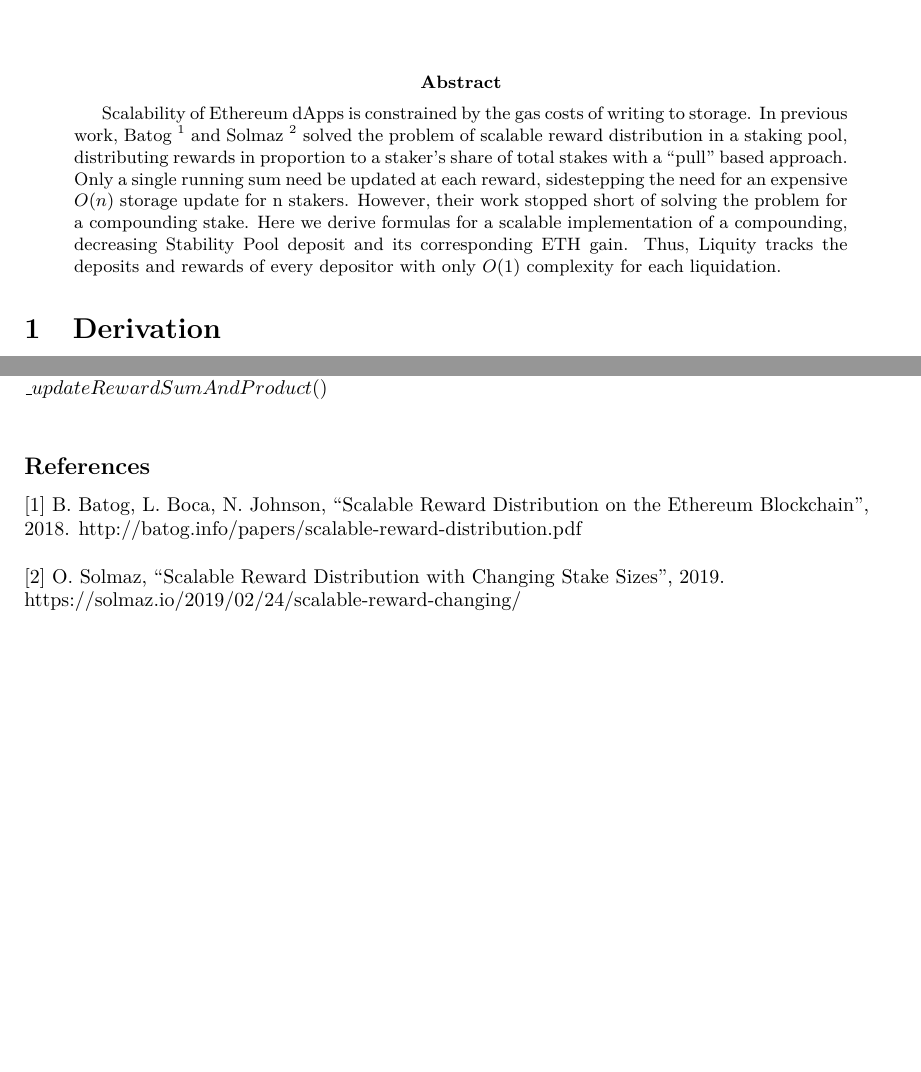
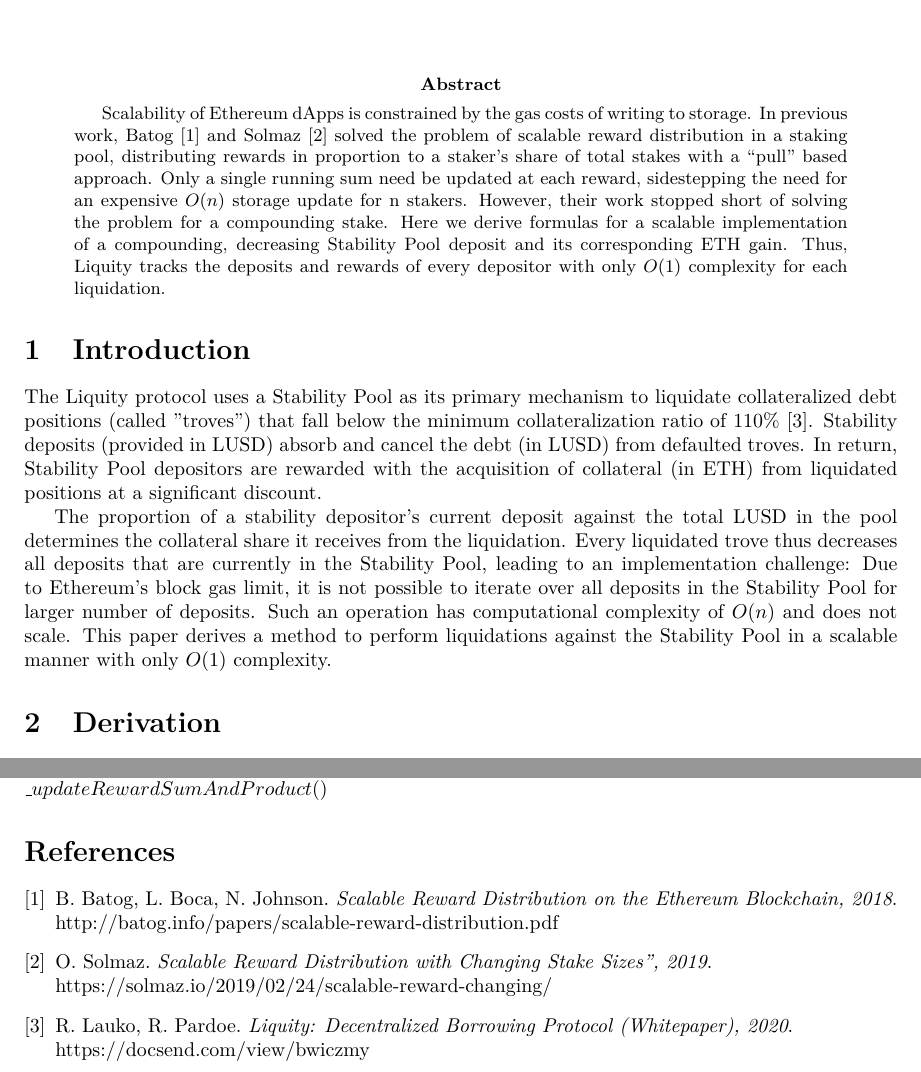
Before and after one commit to liquity/dev, a LaTeX paper (packages/contracts/mathProofs/Scalable Compounding Stability Pool Deposits.tex): two parts of pages 1 and 5 of 5 before the commit and two parts of pages 1 and 6 of 6 after it, joined at a grey line, cut so that both start at the same text, the shorter picture padded with empty space. Compiled offline with pdfLaTeX.

Commit message:
Added intro & changed the citations

```diff
--- a/packages/contracts/mathProofs/Scalable Compounding Stability Pool Deposits.tex
+++ b/packages/contracts/mathProofs/Scalable Compounding Stability Pool Deposits.tex
@@ -17,9 +17,14 @@
 \maketitle
 \begin{abstract}
     Scalability of Ethereum dApps is constrained by the gas costs of writing to storage.
-    In previous work, Batog $^{1}$ and Solmaz $^{2}$ solved the problem of scalable reward distribution in a staking pool, distributing rewards in proportion to a staker’s share of total stakes with a “pull” based approach. Only a single running sum need be updated at each reward, sidestepping the need for an expensive $O(n)$ storage update for n stakers. However, their work stopped short of solving the problem for a compounding stake.
+    In previous work, Batog $\cite{Batog}$ and Solmaz $\cite{Solmaz}$ solved the problem of scalable reward distribution in a staking pool, distributing rewards in proportion to a staker’s share of total stakes with a “pull” based approach. Only a single running sum need be updated at each reward, sidestepping the need for an expensive $O(n)$ storage update for n stakers. However, their work stopped short of solving the problem for a compounding stake.
     Here we derive formulas for a scalable implementation of a compounding, decreasing Stability Pool deposit and its corresponding ETH gain. Thus, Liquity tracks the deposits and rewards of every depositor with only $O(1)$ complexity for each liquidation.
 \end{abstract}
+
+\section{Introduction}
+The Liquity protocol uses a Stability Pool as its primary mechanism to liquidate collateralized debt positions (called "troves") that fall below the minimum collateralization ratio of 110$\%$ $\cite{Whitepaper}$. Stability deposits (provided in LUSD) absorb and cancel the debt (in LUSD) from defaulted troves. In return, Stability Pool depositors are rewarded with the acquisition of collateral (in ETH) from liquidated positions at a significant discount.
+
+The proportion of a stability depositor’s current deposit against the total LUSD in the pool determines the collateral share it receives from the liquidation. Every liquidated trove thus decreases all deposits that are currently in the Stability Pool, leading to an implementation challenge: Due to Ethereum's block gas limit, it is not possible to iterate over all deposits in the Stability Pool for larger number of deposits. Such an operation has computational complexity of $O(n)$ and does not scale. This paper derives a method to perform liquidations against the Stability Pool in a scalable manner with only $O(1)$ complexity.
 
 \section{Derivation}
 For a pull-based implementation in Liquity’s Stability Pool, we must factor out the initial deposit, and track reward terms that are independent from the individual deposit values. We derive formulas for a compounding LUSD deposit and corresponding ETH gain as functions of the initial deposit, and involving a product $P$ and a sum $S$, which are in turn purely functions of the LUSD losses, ETH rewards and the total deposits.
@@ -281,14 +286,24 @@
 
 $\_updateRewardSumAndProduct()$
 
-\bigskip
-\subsection*{References}
 
-[1]  B. Batog, L. Boca, N. Johnson, “Scalable Reward Distribution on the Ethereum Blockchain”, 2018.
+\begin{thebibliography}{9}
+\bibitem{Batog}
+B. Batog, L. Boca, N. Johnson.
+\textit{Scalable Reward Distribution on the Ethereum Blockchain, 2018}.
 http://batog.info/papers/scalable-reward-distribution.pdf
 
-\bigskip
-[2] O. Solmaz, “Scalable Reward Distribution with Changing Stake Sizes”, 2019.
+\bibitem{Solmaz}
+O. Solmaz.
+\textit{Scalable Reward Distribution with Changing Stake Sizes”, 2019}.
 https://solmaz.io/2019/02/24/scalable-reward-changing/
 
+\bibitem{Whitepaper}
+R. Lauko, R. Pardoe.
+\textit{Liquity: Decentralized Borrowing Protocol (Whitepaper), 2020}.
+https://docsend.com/view/bwiczmy
+
+
+\end{thebibliography}
+
 \end{document}
```
